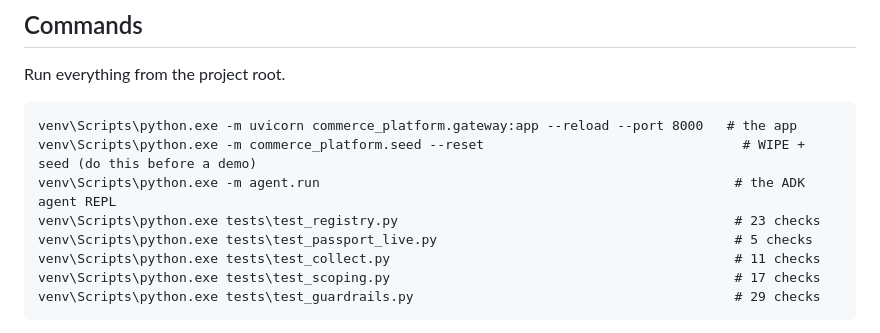
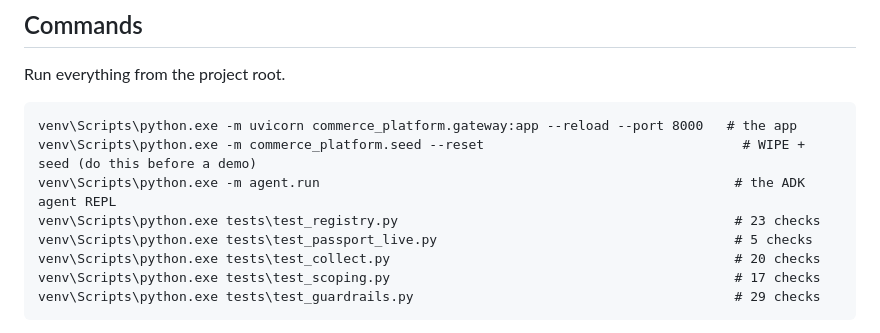
Before and after one commit to dev2468/agent-commerce, a Markdown page: CLAUDE.md, the part around the change. Rendered like a GitHub page.

Commit message:
docs: align test counts to 94 tests in demo script and engineering notes

````diff
--- a/CLAUDE.md
+++ b/CLAUDE.md
@@ -50,7 +50,7 @@ venv\Scripts\python.exe -m commerce_platform.seed --reset
 venv\Scripts\python.exe -m agent.run                                                     # the ADK agent REPL
 venv\Scripts\python.exe tests\test_registry.py                                           # 23 checks
 venv\Scripts\python.exe tests\test_passport_live.py                                      # 5 checks
-venv\Scripts\python.exe tests\test_collect.py                                            # 11 checks
+venv\Scripts\python.exe tests\test_collect.py                                            # 20 checks
 venv\Scripts\python.exe tests\test_scoping.py                                            # 17 checks
 venv\Scripts\python.exe tests\test_guardrails.py                                         # 29 checks
 ```
````
Also changed, not shown: DEMO.md (+1 -1 lines).
